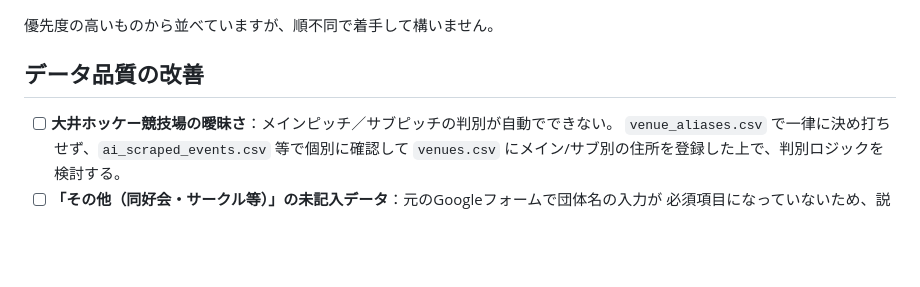
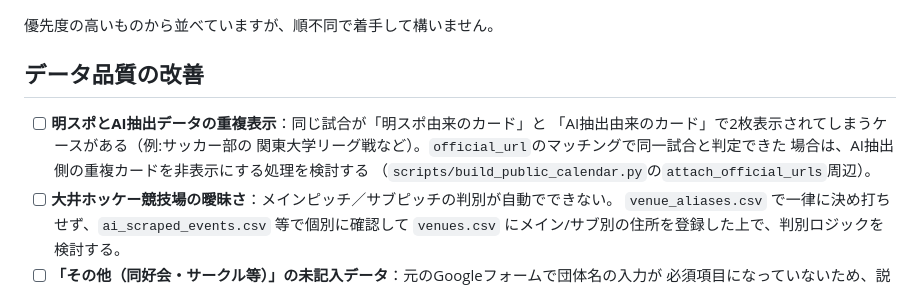
Before and after one commit to ichisasa/meiji-oen-calendar, a Markdown page: todo.md, the part around the change. Drawn GitHub-style; blank space fills up the shorter version.

```diff
--- a/todo.md
+++ b/todo.md
@@ -4,6 +4,11 @@
 
 ## データ品質の改善
 
+- [ ] **明スポとAI抽出データの重複表示**：同じ試合が「明スポ由来のカード」と
+      「AI抽出由来のカード」で2枚表示されてしまうケースがある（例:サッカー部の
+      関東大学リーグ戦など）。`official_url`のマッチングで同一試合と判定できた
+      場合は、AI抽出側の重複カードを非表示にする処理を検討する
+      （`scripts/build_public_calendar.py`の`attach_official_urls`周辺）。
 - [ ] **大井ホッケー競技場の曖昧さ**：メインピッチ／サブピッチの判別が自動でできない。
       `venue_aliases.csv` で一律に決め打ちせず、`ai_scraped_events.csv` 等で個別に確認して
       `venues.csv` にメイン/サブ別の住所を登録した上で、判別ロジックを検討する。
```
